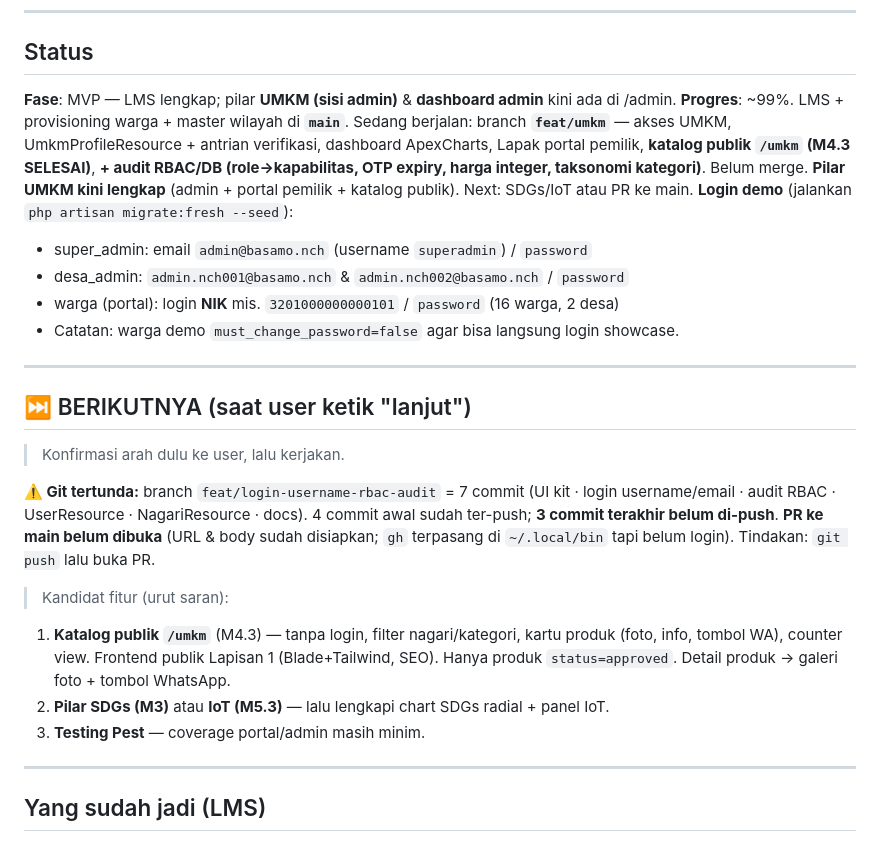
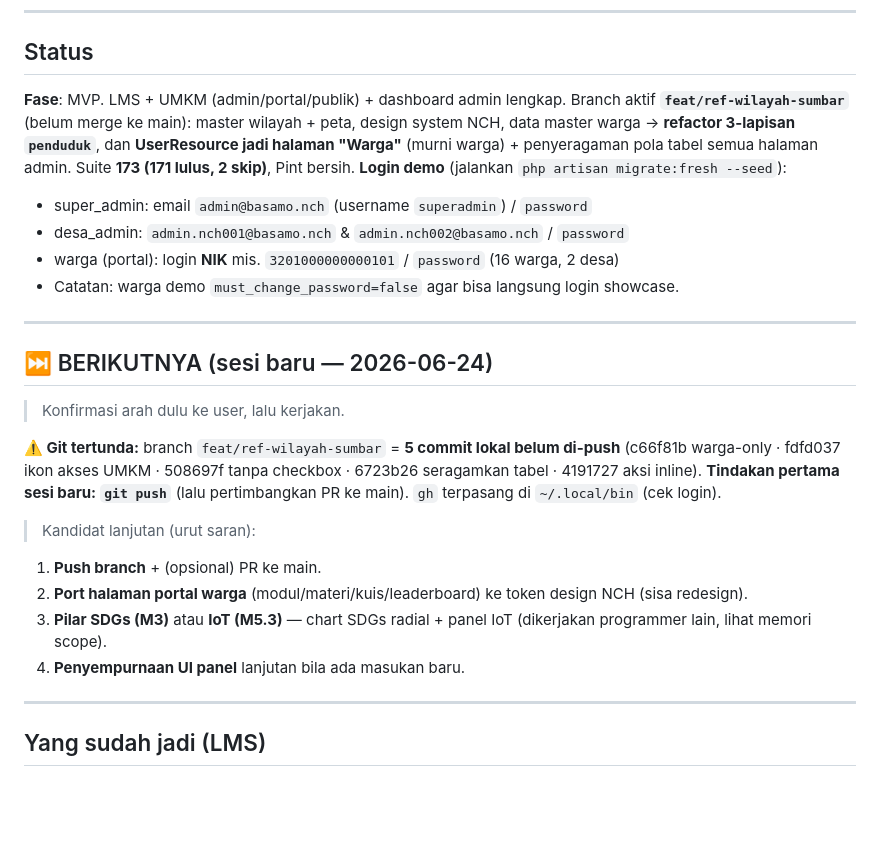
Before and after one commit to rijallmmuk/basamo-nch, a Markdown page: PROGRESS.md, the part around the change. Drawn GitHub-style; blank space fills up the shorter version.

```diff
--- a/PROGRESS.md
+++ b/PROGRESS.md
@@ -237,12 +237,10 @@ Belum merge ke main.
 
 ## Status
 
-**Fase**: MVP — LMS lengkap; pilar **UMKM (sisi admin)** & **dashboard admin** kini ada di /admin.
-**Progres**: ~99%. LMS + provisioning warga + master wilayah di **`main`**. Sedang berjalan:
-branch **`feat/umkm`** — akses UMKM, UmkmProfileResource + antrian verifikasi, dashboard
-ApexCharts, Lapak portal pemilik, **katalog publik `/umkm` (M4.3 SELESAI)**, **+ audit RBAC/DB
-(role→kapabilitas, OTP expiry, harga integer, taksonomi kategori)**. Belum merge.
-**Pilar UMKM kini lengkap** (admin + portal pemilik + katalog publik). Next: SDGs/IoT atau PR ke main.
+**Fase**: MVP. LMS + UMKM (admin/portal/publik) + dashboard admin lengkap. Branch aktif
+**`feat/ref-wilayah-sumbar`** (belum merge ke main): master wilayah + peta, design system NCH,
+data master warga → **refactor 3-lapisan `penduduk`**, dan **UserResource jadi halaman "Warga"**
+(murni warga) + penyeragaman pola tabel semua halaman admin. Suite **173 (171 lulus, 2 skip)**, Pint bersih.
 **Login demo** (jalankan `php artisan migrate:fresh --seed`):
 - super_admin: email `admin@basamo.nch` (username `superadmin`) / `password`
 - desa_admin: `admin.nch001@basamo.nch` & `admin.nch002@basamo.nch` / `password`
@@ -251,17 +249,19 @@ ApexCharts, Lapak portal pemilik, **katalog publik `/umkm` (M4.3 SELESAI)**, **+
 
 ---
 
-## ⏭️ BERIKUTNYA (saat user ketik "lanjut")
+## ⏭️ BERIKUTNYA (sesi baru — 2026-06-24)
 > Konfirmasi arah dulu ke user, lalu kerjakan.
 
-**⚠️ Git tertunda:** branch `feat/login-username-rbac-audit` = 7 commit (UI kit · login username/email · audit RBAC · UserResource · NagariResource · docs). 4 commit awal sudah ter-push; **3 commit terakhir belum di-push**. **PR ke main belum dibuka** (URL & body sudah disiapkan; `gh` terpasang di `~/.local/bin` tapi belum login). Tindakan: `git push` lalu buka PR.
+**⚠️ Git tertunda:** branch `feat/ref-wilayah-sumbar` = **5 commit lokal belum di-push**
+(c66f81b warga-only · fdfd037 ikon akses UMKM · 508697f tanpa checkbox · 6723b26 seragamkan tabel ·
+4191727 aksi inline). **Tindakan pertama sesi baru: `git push`** (lalu pertimbangkan PR ke main).
+`gh` terpasang di `~/.local/bin` (cek login).
 
-> Kandidat fitur (urut saran):
-1. **Katalog publik `/umkm`** (M4.3) — tanpa login, filter nagari/kategori, kartu produk
-   (foto, info, tombol WA), counter view. Frontend publik Lapisan 1 (Blade+Tailwind, SEO).
-   Hanya produk `status=approved`. Detail produk → galeri foto + tombol WhatsApp.
-2. **Pilar SDGs (M3)** atau **IoT (M5.3)** — lalu lengkapi chart SDGs radial + panel IoT.
-3. **Testing Pest** — coverage portal/admin masih minim.
+> Kandidat lanjutan (urut saran):
+1. **Push branch** + (opsional) PR ke main.
+2. **Port halaman portal warga** (modul/materi/kuis/leaderboard) ke token design NCH (sisa redesign).
+3. **Pilar SDGs (M3)** atau **IoT (M5.3)** — chart SDGs radial + panel IoT (dikerjakan programmer lain, lihat memori scope).
+4. **Penyempurnaan UI panel** lanjutan bila ada masukan baru.
 
 ---
 
```
Also changed, not shown: TASKS.md (+4 -0 lines).
